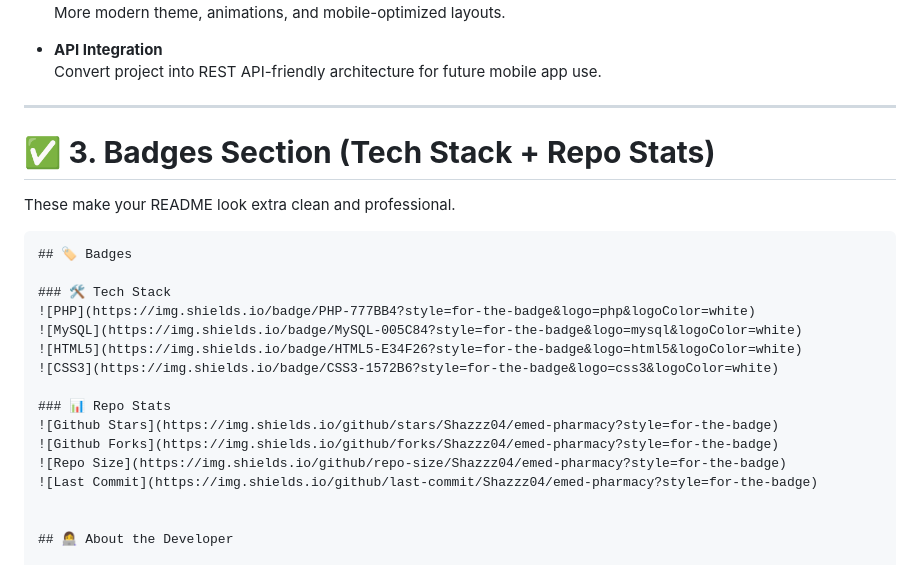
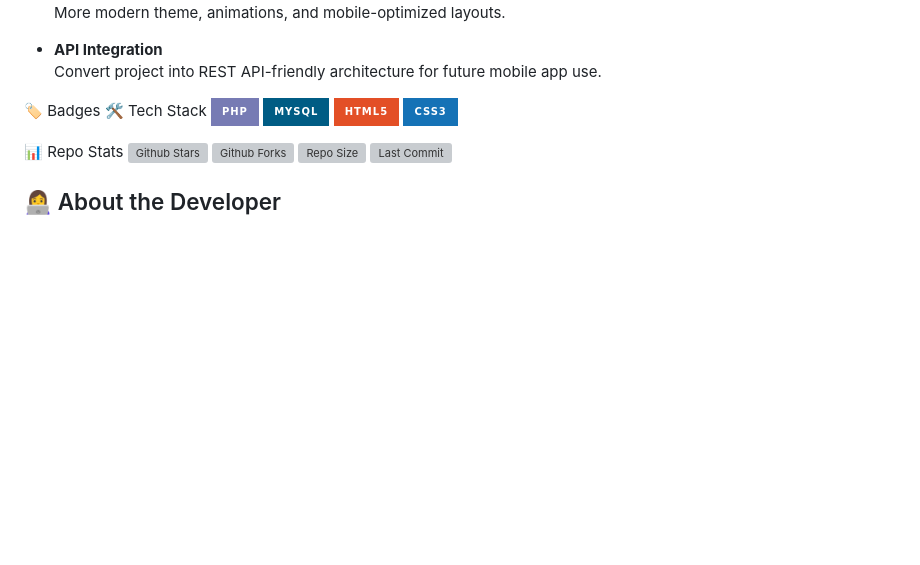
Before and after one commit to Shazzz04/emed-pharmacy, a Markdown page: README.md, the part around the change. GitHub-like rendering; badges without logos; blank space fills up the shorter version; grey boxes are pictures that could not be loaded.

Commit message:
Revise badges section in README
Updated the badges section to include tech stack and repository statistics.

````diff
--- a/README.md
+++ b/README.md
@@ -117,28 +117,18 @@ Here are a few improvements planned for future updates:
 - **API Integration**
   Convert project into REST API-friendly architecture for future mobile app use.
 
-
----
-
-# ✅ **3. Badges Section (Tech Stack + Repo Stats)**
-
-These make your README look extra clean and professional.
-
-```markdown
-## 🏷️ Badges
-
-### 🛠 Tech Stack
+🏷️ Badges
+🛠 Tech Stack
 ![PHP](https://img.shields.io/badge/PHP-777BB4?style=for-the-badge&logo=php&logoColor=white)
 ![MySQL](https://img.shields.io/badge/MySQL-005C84?style=for-the-badge&logo=mysql&logoColor=white)
 ![HTML5](https://img.shields.io/badge/HTML5-E34F26?style=for-the-badge&logo=html5&logoColor=white)
 ![CSS3](https://img.shields.io/badge/CSS3-1572B6?style=for-the-badge&logo=css3&logoColor=white)
 
-### 📊 Repo Stats
+📊 Repo Stats
 ![Github Stars](https://img.shields.io/github/stars/Shazzz04/emed-pharmacy?style=for-the-badge)
 ![Github Forks](https://img.shields.io/github/forks/Shazzz04/emed-pharmacy?style=for-the-badge)
 ![Repo Size](https://img.shields.io/github/repo-size/Shazzz04/emed-pharmacy?style=for-the-badge)
 ![Last Commit](https://img.shields.io/github/last-commit/Shazzz04/emed-pharmacy?style=for-the-badge)
-
 
 ## 👩‍💻 About the Developer
 
````
